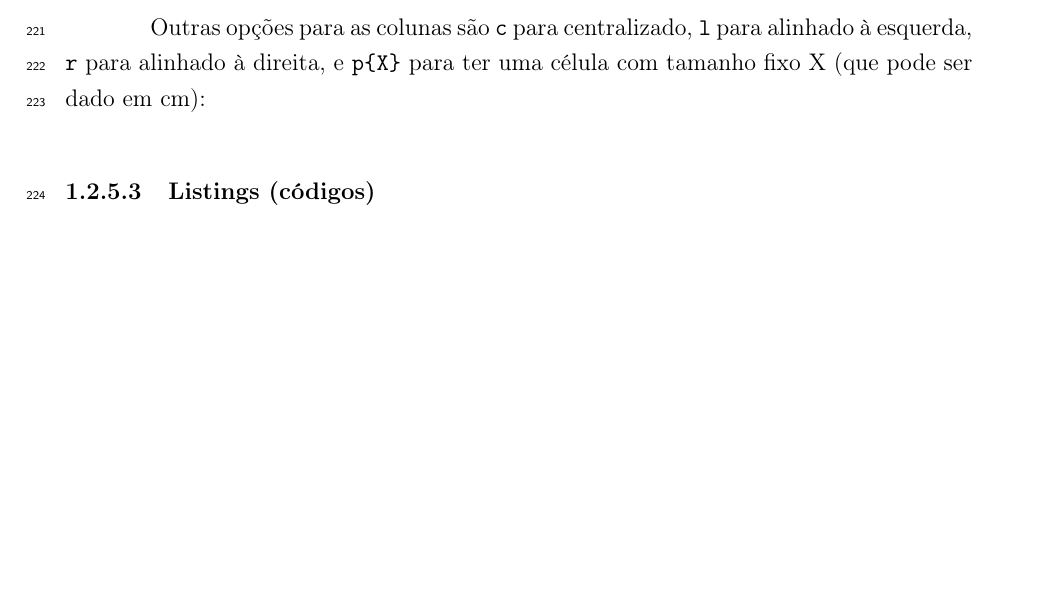
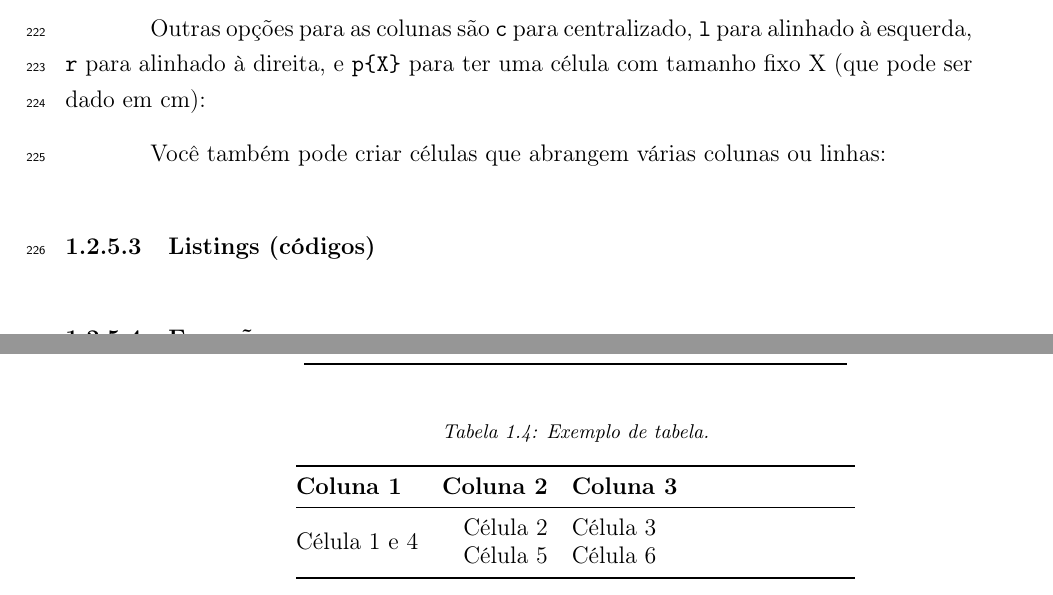
Before and after one commit to ErikVini/thesis_template, a LaTeX thesis (Thesis.tex, which reads Sections/1-introduction.tex): part of page 27 of 40 before the commit and two parts of pages 27 and 28 of 40 after it, the two joined at a grey line, cut so that both start at the same text, the shorter picture padded with empty space. Compiled offline with pdfLaTeX.

Commit message:
Dec 2, 2024, 7:41 PM

```diff
--- a/Sections/1-introduction.tex
+++ b/Sections/1-introduction.tex
@@ -142,6 +144,21 @@
             \textbf{Coluna 1} & \textbf{Coluna 2} & \textbf{Coluna 3} \\ \midrule
             Célula 1          & Célula 2          & Célula 3          \\
             Célula 4          & Célula 5          & Célula 6          \\
+            \bottomrule
+          \end{tabular}
+        \end{table}
+
+        Você também pode criar células que abrangem várias colunas ou linhas:
+        %
+        \begin{table}[h]
+          \centering
+          \caption{Exemplo de tabela.}
+          \label{tab:ex_3}
+          \begin{tabular}{@{}lrp{5cm}@{}}
+            \toprule
+            \textbf{Coluna 1}             & \textbf{Coluna 2} & \textbf{Coluna 3} \\ \midrule
+            \multirow{2}{*}{Célula 1 e 4} & Célula 2          & Célula 3          \\
+                                 & Célula 5          & Célula 6          \\
             \bottomrule
           \end{tabular}
         \end{table}
```
Also changed, not shown: Output/Thesis.pdf, Sections/1-introduction.tex (2 more changed lines), 1 other file.
